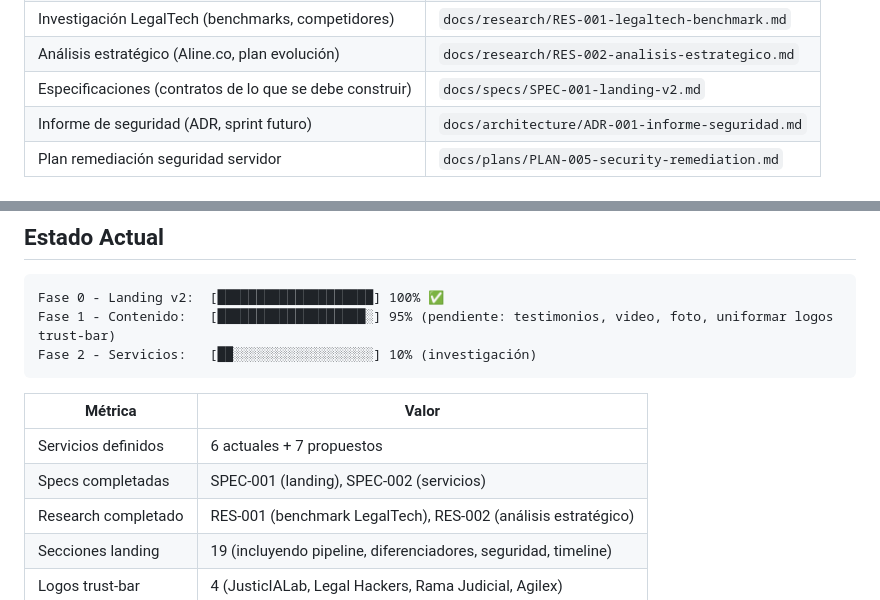
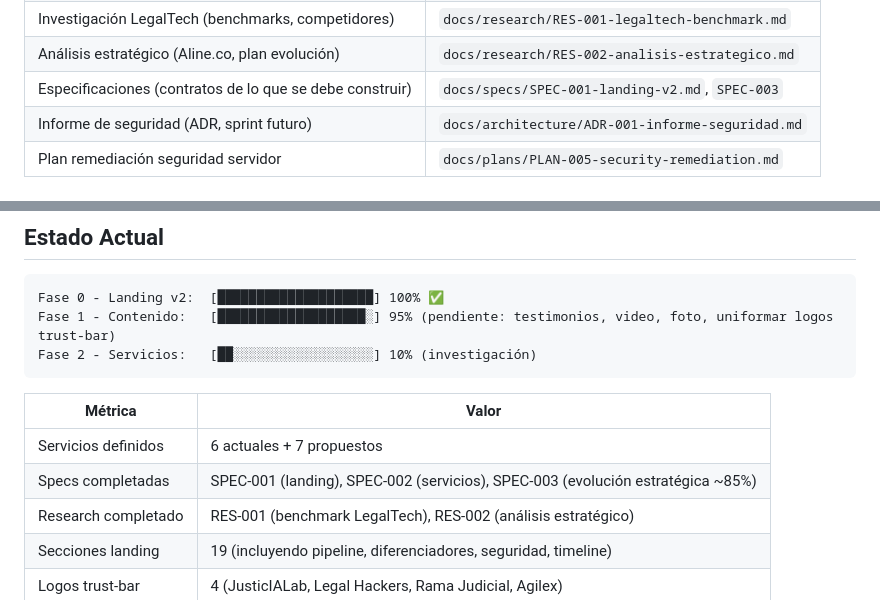
Before and after one commit to HammerDev99/main-sprintjudicial, a Markdown page: CLAUDE.md, 2 parts joined by grey strips. Drawn GitHub-style.

```diff
--- a/CLAUDE.md
+++ b/CLAUDE.md
@@ -85,7 +85,7 @@ docker build -t sprint-judicial . && docker run -p 80:80 sprint-judicial
 | Estado proyecto (roadmap, sprints, métricas) | `docs/ROADMAP.md` |
 | Investigación LegalTech (benchmarks, competidores) | `docs/research/RES-001-legaltech-benchmark.md` |
 | Análisis estratégico (Aline.co, plan evolución) | `docs/research/RES-002-analisis-estrategico.md` |
-| Especificaciones (contratos de lo que se debe construir) | `docs/specs/SPEC-001-landing-v2.md` |
+| Especificaciones (contratos de lo que se debe construir) | `docs/specs/SPEC-001-landing-v2.md`, `SPEC-003` |
 | Informe de seguridad (ADR, sprint futuro) | `docs/architecture/ADR-001-informe-seguridad.md` |
 | Plan remediación seguridad servidor | `docs/plans/PLAN-005-security-remediation.md` |
 
@@ -127,7 +127,7 @@ Fase 2 - Servicios:   [██░░░░░░░░░░░░░░░░░
 | Métrica | Valor |
 |---------|-------|
 | Servicios definidos | 6 actuales + 7 propuestos |
-| Specs completadas | SPEC-001 (landing), SPEC-002 (servicios) |
+| Specs completadas | SPEC-001 (landing), SPEC-002 (servicios), SPEC-003 (evolución estratégica ~85%) |
 | Research completado | RES-001 (benchmark LegalTech), RES-002 (análisis estratégico) |
 | Secciones landing | 19 (incluyendo pipeline, diferenciadores, seguridad, timeline) |
 | Logos trust-bar | 4 (JusticIALab, Legal Hackers, Rama Judicial, Agilex) |
```
Also changed, not shown: docs/ROADMAP.md (+10 -10 lines), docs/specs/SPEC-003-evolucion-estrategica.md (added, +217 -0 lines).
